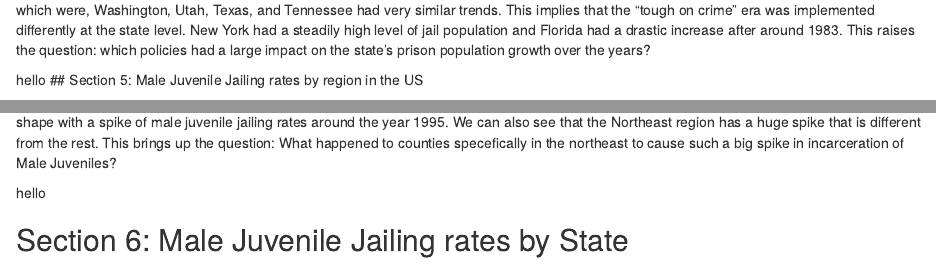
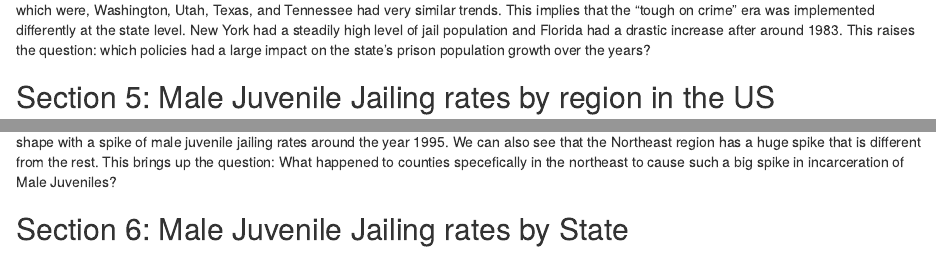
Before and after one commit to info201b-au2022/a4-collinshen123, an R Markdown document (docs/index.Rmd): the page in a window 1100 px wide, from 1030 px down, and a second part further down, joined at a grey line. Rendered offline with R 4.5, knitr and Pandoc, with nearby package versions; some code elsewhere in the file could not run offline.

Commit message:
remove test

````diff
--- a/docs/index.Rmd
+++ b/docs/index.Rmd
@@ -47,14 +47,14 @@ plot_jail_pop_by_states(c("WA", "TX", "FL", "NY", "TN", "UT"))
 ```
 The six states chosen represent different regions of the US. Some of the state's prison population growth patterns were distinct. 4 of the states which were, Washington, Utah, Texas, and Tennessee had very similar trends. This implies that the "tough on crime" era was implemented differently at the state level. New York had a steadily high level of jail population and Florida had a drastic increase after around 1983. This raises the question: which policies had a large impact on the state's prison population growth over the years?
 
-hello
+
 ## Section 5: Male Juvenile Jailing rates by region in the US
 ```{r pretrial, echo=FALSE, fig.height=5, fig.width=10, message=FALSE, warning=FALSE}
 inequality_plot()
 ```
 The four regions chosen represent the different regions of the US defined by the Vera project. We can see that all 4 regions hold a similar general shape with a spike of male juvenile jailing rates around the year 1995. We can also see that the Northeast region has a huge spike that is different from the rest. This brings up the question: What happened to counties specefically in the northeast to cause such a big spike in incarceration of Male Juveniles?
 
-hello
+
 
 ## Section 6: Male Juvenile Jailing rates by State
 ```{r map, echo=FALSE, message=FALSE, warning=FALSE}
````
